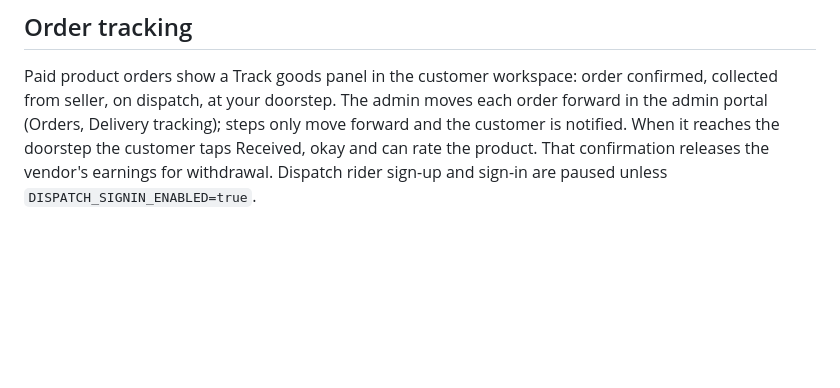
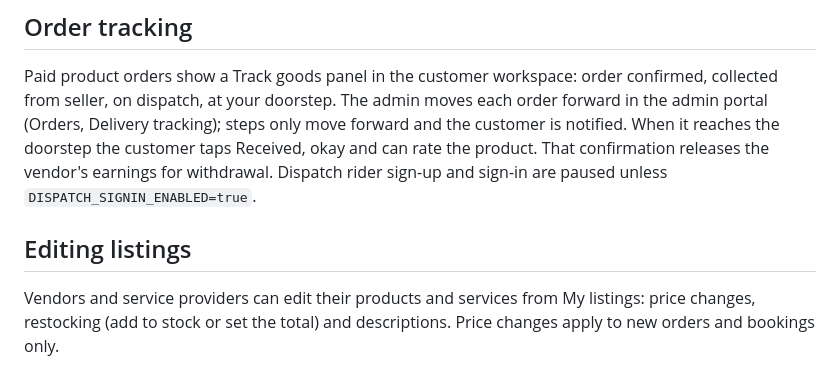
Before and after one commit to josephetuk011-ops/unishop, a Markdown page: README.md, the part around the change. Rendered like a GitHub page; blank space fills up the shorter version.

Commit message:
Document editing listings and trigger a fresh deploy (#26)
Co-authored-by: josephetuk011-ops <332593499+josephetuk011-ops@users.noreply.github.com>
Co-authored-by: Railway <68434857+railway-app[bot]@users.noreply.github.com>

```diff
--- a/README.md
+++ b/README.md
@@ -79,3 +79,7 @@ Every account has a link (`/?ref=CODE`, built from `PUBLIC_URL` or the request h
 ## Order tracking
 
 Paid product orders show a Track goods panel in the customer workspace: order confirmed, collected from seller, on dispatch, at your doorstep. The admin moves each order forward in the admin portal (Orders, Delivery tracking); steps only move forward and the customer is notified. When it reaches the doorstep the customer taps Received, okay and can rate the product. That confirmation releases the vendor's earnings for withdrawal. Dispatch rider sign-up and sign-in are paused unless `DISPATCH_SIGNIN_ENABLED=true`.
+
+## Editing listings
+
+Vendors and service providers can edit their products and services from My listings: price changes, restocking (add to stock or set the total) and descriptions. Price changes apply to new orders and bookings only.
```
